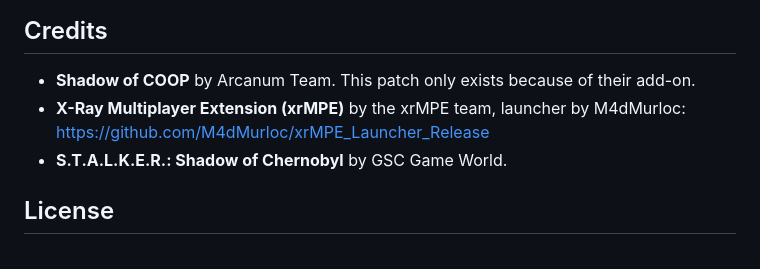
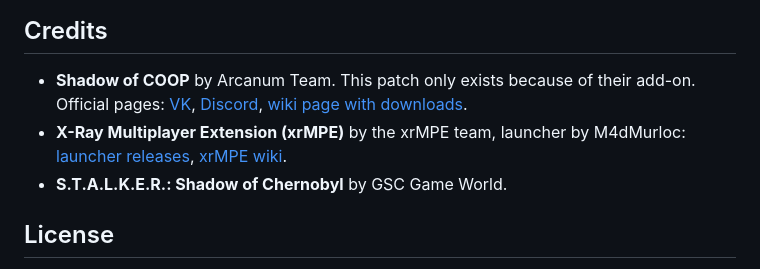
Before and after one commit to AnoY606-git/stalker-soc-coop-fixes, a Markdown page: README.md, the part around one of its changes. Drawn GitHub-style.

Commit message:
README: link the official xrMPE and Shadow of COOP downloads and pages

```diff
--- a/README.md
+++ b/README.md
@@ -84,8 +89,11 @@ This is one of the projects in [coop-anything](https://github.com/cranebeaker/co
 ## Credits
 
 - **Shadow of COOP** by Arcanum Team. This patch only exists because of their add-on.
+  Official pages: [VK](https://vk.com/shadowofcoop), [Discord](https://discord.gg/bE4D7G4jAK),
+  [wiki page with downloads](https://xrmpe.fandom.com/ru/wiki/S.T.A.L.K.E.R._Shadow_of_COOP).
 - **X-Ray Multiplayer Extension (xrMPE)** by the xrMPE team, launcher by M4dMurloc:
-  https://github.com/M4dMurloc/xrMPE_Launcher_Release
+  [launcher releases](https://github.com/M4dMurloc/xrMPE_Launcher_Release/releases),
+  [xrMPE wiki](https://xrmpe.fandom.com/ru/wiki/).
 - **S.T.A.L.K.E.R.: Shadow of Chernobyl** by GSC Game World.
 
 ## License
```
Also changed, not shown: other parts of README.md (+6 -1 lines).
